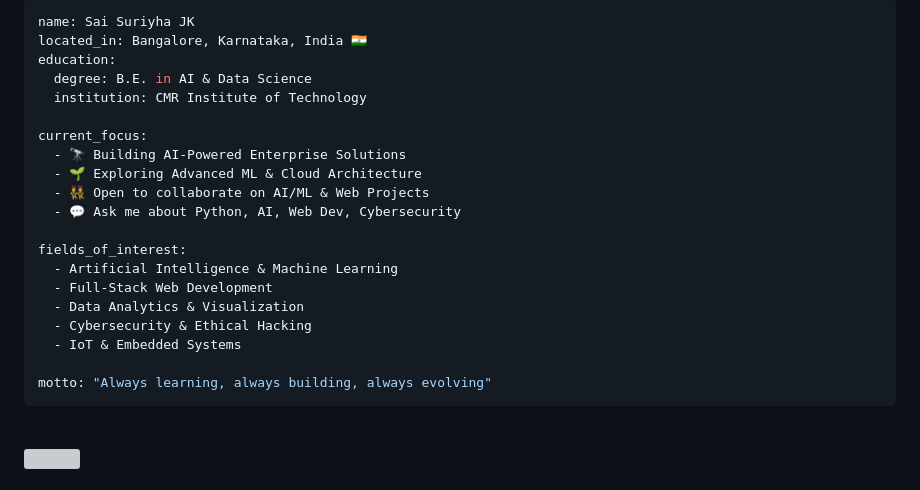
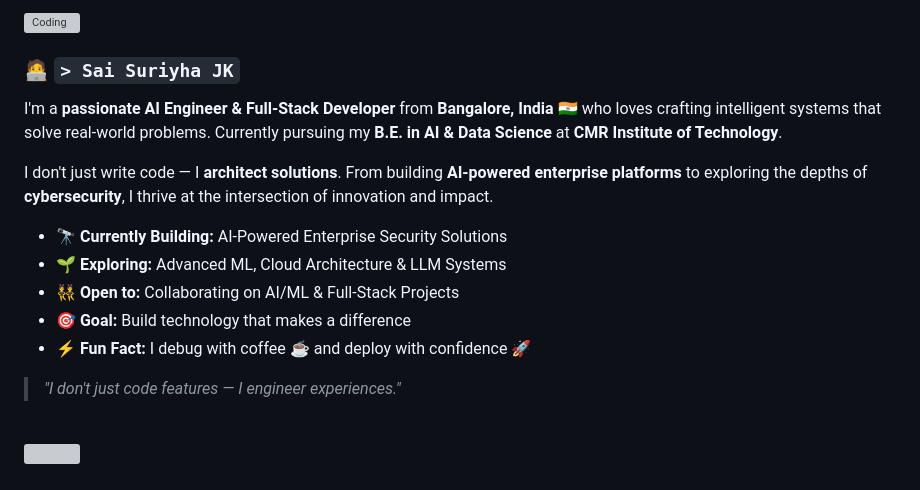
Before and after one commit to VexedPainter/VexedPainter, a Markdown page: README.md, the part around one of its changes. Rendered like a GitHub page; grey boxes are pictures that could not be loaded.

````diff
--- a/README.md
+++ b/README.md
@@ -42,26 +45,23 @@
 
-```yaml
-name: Sai Suriyha JK
-located_in: Bangalore, Karnataka, India 🇮🇳
-education:
-  degree: B.E. in AI & Data Science
-  institution: CMR Institute of Technology
+<img align="right" alt="Coding" width="400" src="https://user-images.githubusercontent.com/74038190/229223263-cf2e4b07-2615-4f87-9c38-e37600f8381a.gif">
 
-current_focus:
-  - 🔭 Building AI-Powered Enterprise Solutions
-  - 🌱 Exploring Advanced ML & Cloud Architecture
-  - 👯 Open to collaborate on AI/ML & Web Projects
-  - 💬 Ask me about Python, AI, Web Dev, Cybersecurity
+<br>
 
-fields_of_interest:
-  - Artificial Intelligence & Machine Learning
-  - Full-Stack Web Development
-  - Data Analytics & Visualization
-  - Cybersecurity & Ethical Hacking
-  - IoT & Embedded Systems
+### 🧑‍💻 `> Sai Suriyha JK`
 
-motto: "Always learning, always building, always evolving"
-```
+I'm a **passionate AI Engineer & Full-Stack Developer** from **Bangalore, India** 🇮🇳 who loves crafting intelligent systems that solve real-world problems. Currently pursuing my **B.E. in AI & Data Science** at **CMR Institute of Technology**.
+
+I don't just write code — I **architect solutions**. From building **AI-powered enterprise platforms** to exploring the depths of **cybersecurity**, I thrive at the intersection of innovation and impact.
+
+- 🔭 **Currently Building:** AI-Powered Enterprise Security Solutions
+- 🌱 **Exploring:** Advanced ML, Cloud Architecture & LLM Systems
+- 👯 **Open to:** Collaborating on AI/ML & Full-Stack Projects
+- 🎯 **Goal:** Build technology that makes a difference
+- ⚡ **Fun Fact:** I debug with coffee ☕ and deploy with confidence 🚀
+
+> *"I don't just code features — I engineer experiences."*
+
+</div>
 
 <br clear="right"/>
 
````
Also changed, not shown: other parts of README.md (+77 -4 lines).
